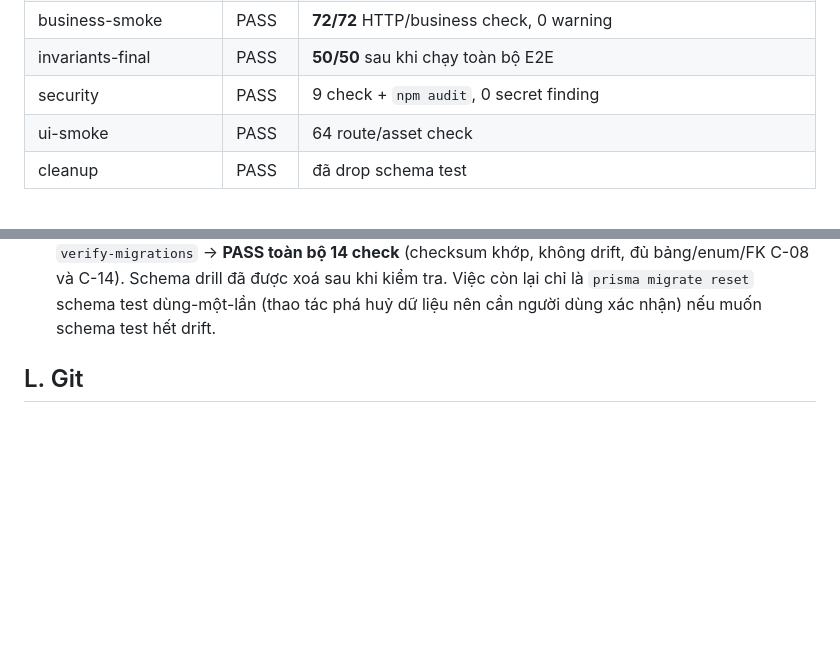
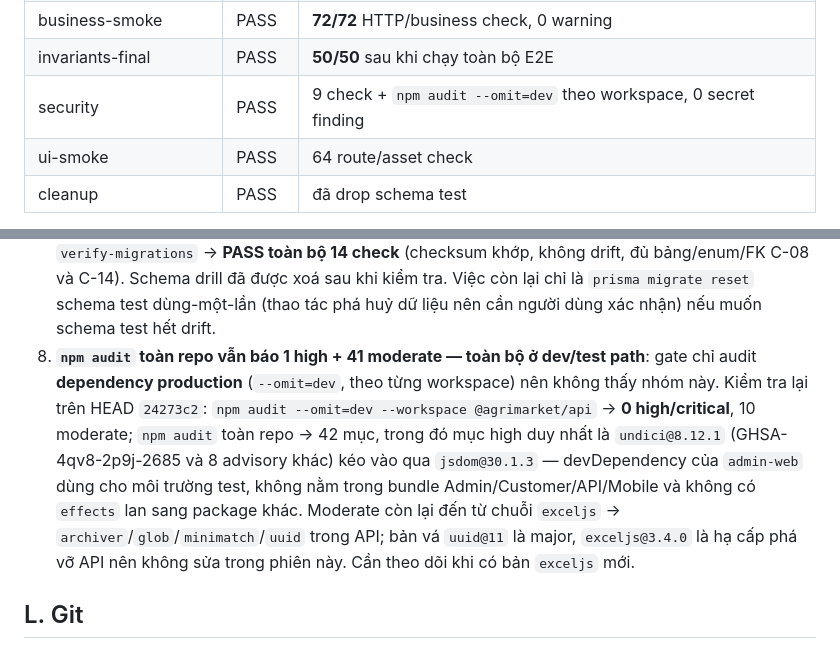
Before and after one commit to laivannha0202/agrimarket-v2, a Markdown page: audit-reports/25-FULL-SYSTEM-BUSINESS-INVOICE-FINAL-ACCEPTANCE.md, 2 parts joined by grey strips. Drawn GitHub-style; blank space fills up the shorter version.

Commit message:
docs(25): scope the audit claim to production deps and record dev-only advisories

```diff
--- a/audit-reports/25-FULL-SYSTEM-BUSINESS-INVOICE-FINAL-ACCEPTANCE.md
+++ b/audit-reports/25-FULL-SYSTEM-BUSINESS-INVOICE-FINAL-ACCEPTANCE.md
@@ -262,7 +262,7 @@ Chạy trên HEAD `3f12a02` (sau khi nâng Expo SDK 58), schema dùng một lầ
 | stress | PASS | **53/53** với `CONCURRENCY_ROUNDS=10` (settlement/payout + money/stock) |
 | business-smoke | PASS | **72/72** HTTP/business check, 0 warning |
 | invariants-final | PASS | **50/50** sau khi chạy toàn bộ E2E |
-| security | PASS | 9 check + `npm audit`, 0 secret finding |
+| security | PASS | 9 check + `npm audit --omit=dev` theo workspace, 0 secret finding |
 | ui-smoke | PASS | 64 route/asset check |
 | cleanup | PASS | đã drop schema test |
 
@@ -310,6 +310,17 @@ khi winner commit.
    C-08 và C-14). Schema drill đã được xoá sau khi kiểm tra. Việc còn lại chỉ là
    `prisma migrate reset` schema test dùng-một-lần (thao tác phá huỷ dữ liệu nên cần
    người dùng xác nhận) nếu muốn schema test hết drift.
+8. **`npm audit` toàn repo vẫn báo 1 high + 41 moderate — toàn bộ ở dev/test path**:
+   gate chỉ audit **dependency production** (`--omit=dev`, theo từng workspace) nên
+   không thấy nhóm này. Kiểm tra lại trên HEAD `24273c2`:
+   `npm audit --omit=dev --workspace @agrimarket/api` → **0 high/critical**, 10 moderate;
+   `npm audit` toàn repo → 42 mục, trong đó mục high duy nhất là `undici@8.12.1`
+   (GHSA-4qv8-2p9j-2685 và 8 advisory khác) kéo vào qua `jsdom@30.1.3` —
+   devDependency của `admin-web` dùng cho môi trường test, không nằm trong bundle
+   Admin/Customer/API/Mobile và không có `effects` lan sang package khác.
+   Moderate còn lại đến từ chuỗi `exceljs` → `archiver`/`glob`/`minimatch`/`uuid`
+   trong API; bản vá `uuid@11` là major, `exceljs@3.4.0` là hạ cấp phá vỡ API nên
+   không sửa trong phiên này. Cần theo dõi khi có bản `exceljs` mới.
 
 ## L. Git
 
```
